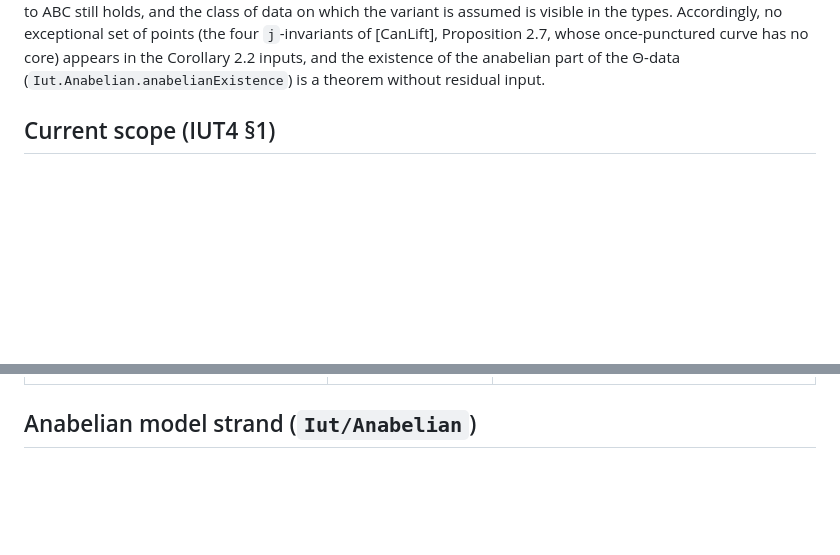
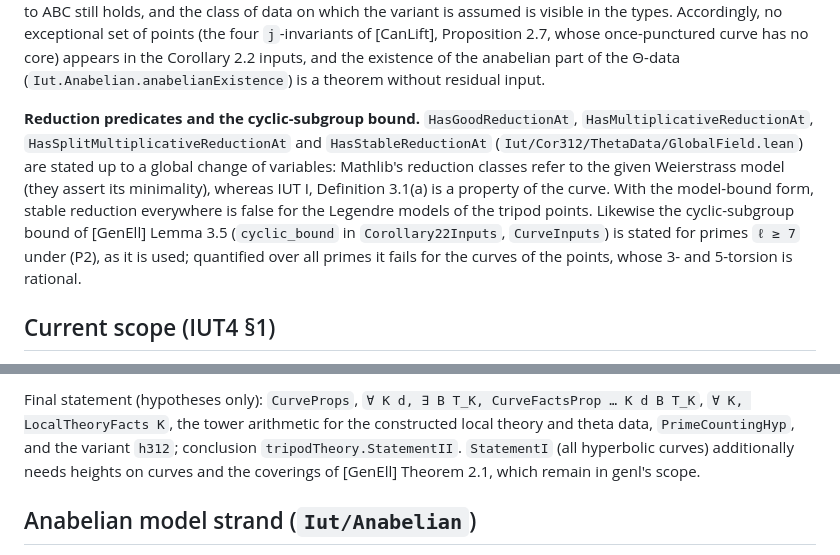
Before and after one commit to lana-agents/iut, a Markdown page: README.md, 2 parts joined by grey strips. GitHub-like rendering; blank space fills up the shorter version.

```diff
--- a/README.md
+++ b/README.md
@@ -76,6 +76,17 @@ types. Accordingly, no exceptional set of points (the four `j`-invariants of [Ca
 Proposition 2.7, whose once-punctured curve has no core) appears in the Corollary 2.2
 inputs, and the existence of the anabelian part of the Θ-data
 (`Iut.Anabelian.anabelianExistence`) is a theorem without residual input.
+
+**Reduction predicates and the cyclic-subgroup bound.** `HasGoodReductionAt`,
+`HasMultiplicativeReductionAt`, `HasSplitMultiplicativeReductionAt` and
+`HasStableReductionAt` (`Iut/Cor312/ThetaData/GlobalField.lean`) are stated up to a global
+change of variables: Mathlib's reduction classes refer to the given Weierstrass model (they
+assert its minimality), whereas IUT I, Definition 3.1(a) is a property of the curve. With
+the model-bound form, stable reduction everywhere is false for the Legendre models of the
+tripod points. Likewise the cyclic-subgroup bound of [GenEll] Lemma 3.5 (`cyclic_bound` in
+`Corollary22Inputs`, `CurveInputs`) is stated for primes `ℓ ≥ 7` under (P2), as it is
+used; quantified over all primes it fails for the curves of the points, whose 3- and
+5-torsion is rational.
 
 ## Current scope (IUT4 §1)
 
@@ -230,3 +282,8 @@ from #1449):
+Final statement (hypotheses only): `CurveProps`, `∀ K d, ∃ B T_K, CurveFactsProp … K d B T_K`,
+`∀ K, LocalTheoryFacts K`, the tower arithmetic for the constructed local theory and theta
+data, `PrimeCountingHyp`, and the variant `h312`; conclusion `tripodTheory.StatementII`.
+`StatementI` (all hyperbolic curves) additionally needs heights on curves and the
+coverings of [GenEll] Theorem 2.1, which remain in genl's scope.
 
 ## Anabelian model strand (`Iut/Anabelian`)
 
```
Also changed, not shown: other parts of README.md (+50 -9 lines).
